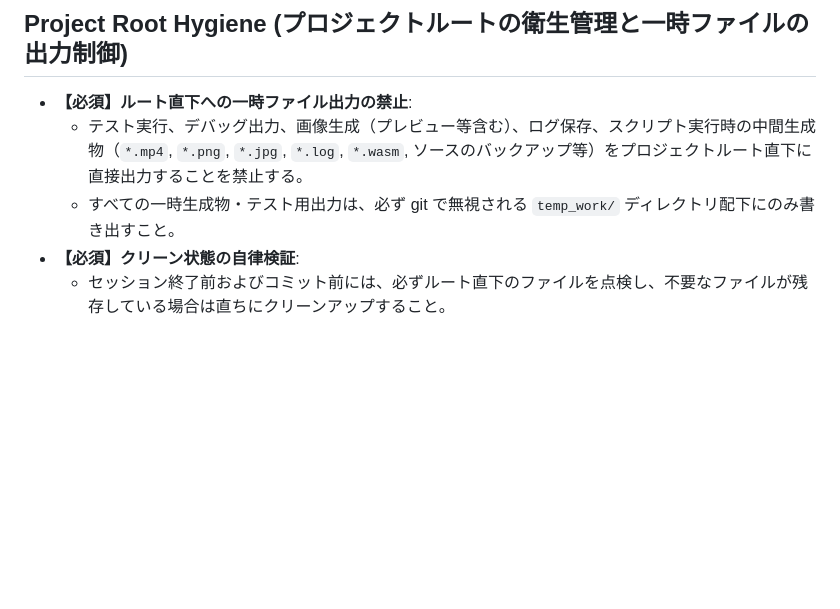
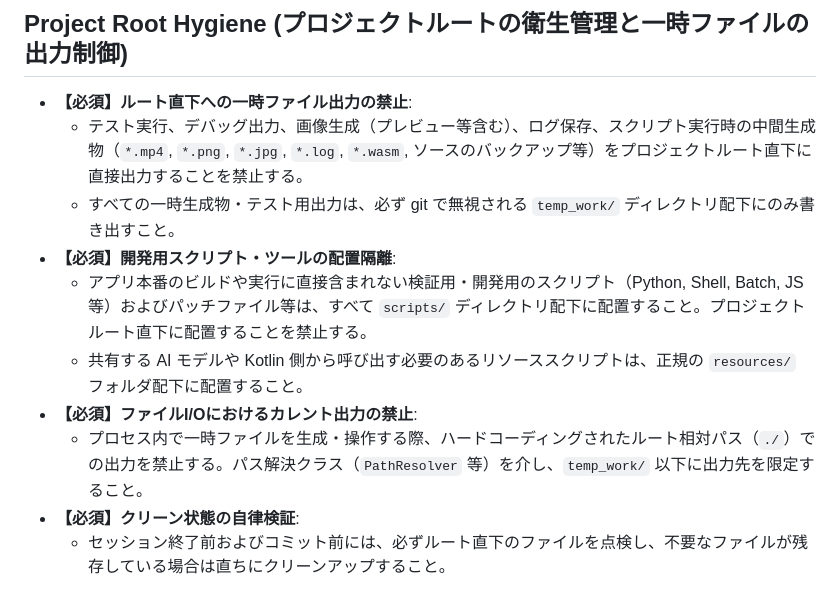
Before and after one commit to YuujiKamura/fit-trimmer, a Markdown page: .agents/AGENTS.md, the part around the change. GitHub-like rendering; blank space fills up the shorter version.

Commit message:
docs: expand Project Root Hygiene rules in AGENTS.md

```diff
--- a/.agents/AGENTS.md
+++ b/.agents/AGENTS.md
@@ -82,5 +82,10 @@
 - **【必須】ルート直下への一時ファイル出力の禁止**:
   - テスト実行、デバッグ出力、画像生成（プレビュー等含む）、ログ保存、スクリプト実行時の中間生成物（`*.mp4`, `*.png`, `*.jpg`, `*.log`, `*.wasm`, ソースのバックアップ等）をプロジェクトルート直下に直接出力することを禁止する。
   - すべての一時生成物・テスト用出力は、必ず git で無視される `temp_work/` ディレクトリ配下にのみ書き出すこと。
+- **【必須】開発用スクリプト・ツールの配置隔離**:
+  - アプリ本番のビルドや実行に直接含まれない検証用・開発用のスクリプト（Python, Shell, Batch, JS 等）およびパッチファイル等は、すべて `scripts/` ディレクトリ配下に配置すること。プロジェクトルート直下に配置することを禁止する。
+  - 共有する AI モデルや Kotlin 側から呼び出す必要のあるリソーススクリプトは、正規の `resources/` フォルダ配下に配置すること。
+- **【必須】ファイルI/Oにおけるカレント出力の禁止**:
+  - プロセス内で一時ファイルを生成・操作する際、ハードコーディングされたルート相対パス（`./`）での出力を禁止する。パス解決クラス（`PathResolver` 等）を介し、`temp_work/` 以下に出力先を限定すること。
 - **【必須】クリーン状態の自律検証**:
   - セッション終了前およびコミット前には、必ずルート直下のファイルを点検し、不要なファイルが残存している場合は直ちにクリーンアップすること。
```
